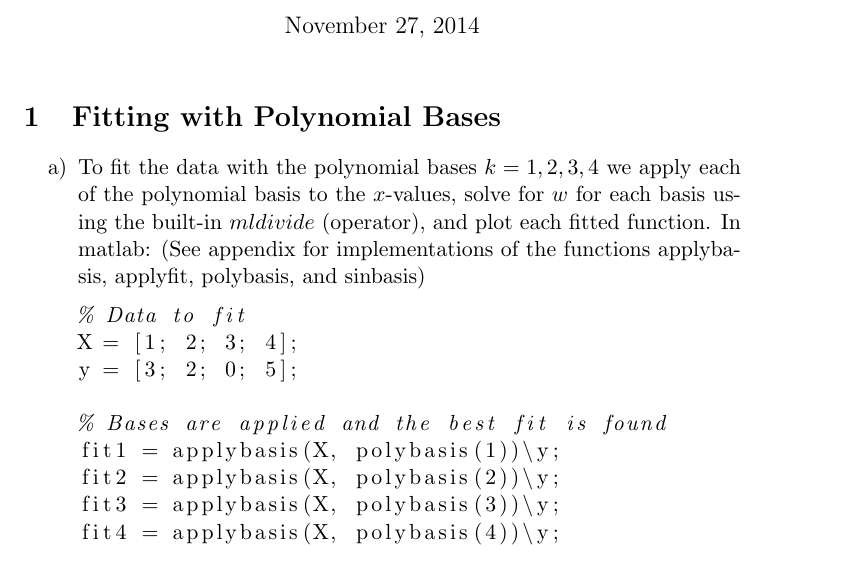
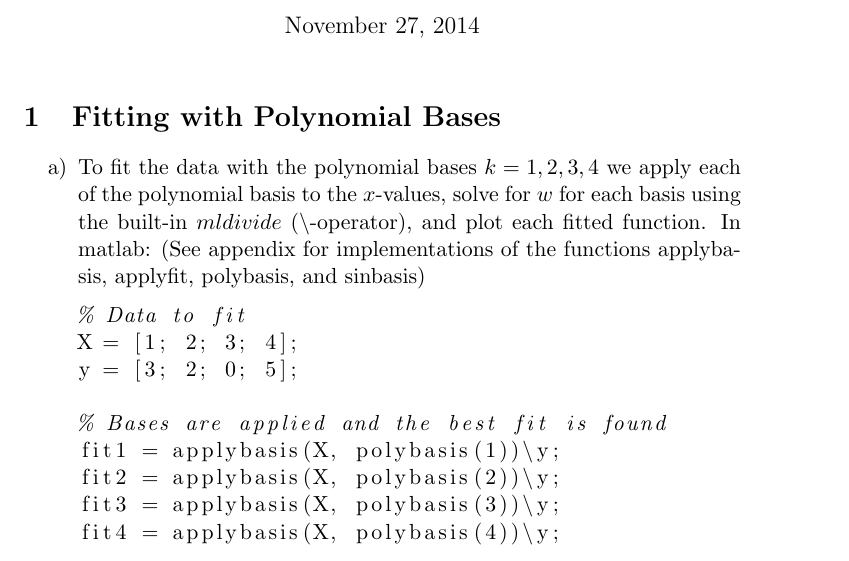
Before and after one commit to sorig-UCL/ML, a LaTeX document (Research Methods/Esben's solutions/CW2/Report/cw2.tex): part of page 1 of 14, cut so that both start at the same text. Compiled offline with pdfLaTeX.

Commit message:
Fixed backslash typo

```diff
--- a/Research Methods/Esben's solutions/CW2/Report/cw2.tex
+++ b/Research Methods/Esben's solutions/CW2/Report/cw2.tex
@@ -13,7 +13,7 @@
 \section{Fitting with Polynomial Bases}
 \begin{itemize}
     \item[a)]
-        To fit the data with the polynomial bases $k=1,2,3,4$ we apply each of the polynomial basis to the $x$-values, solve for $w$ for each basis using the built-in $mldivide$ (\-operator), and plot each fitted function. In matlab: (See appendix for implementations of the functions applybasis, applyfit, polybasis, and sinbasis)
+        To fit the data with the polynomial bases $k=1,2,3,4$ we apply each of the polynomial basis to the $x$-values, solve for $w$ for each basis using the built-in $mldivide$ (\textbackslash -operator), and plot each fitted function. In matlab: (See appendix for implementations of the functions applybasis, applyfit, polybasis, and sinbasis)
         \begin{lstlisting}
 % Data to fit
 X = [1; 2; 3; 4];
```
Also changed, not shown: Research Methods/Esben's solutions/CW2/Report/cw2.pdf.
